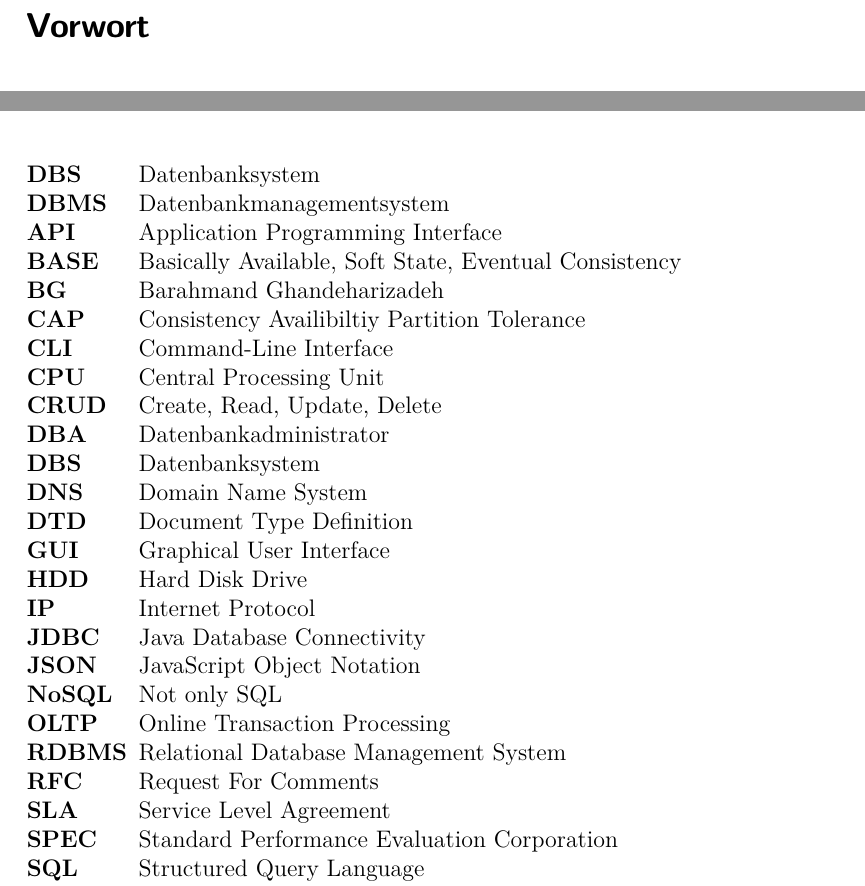
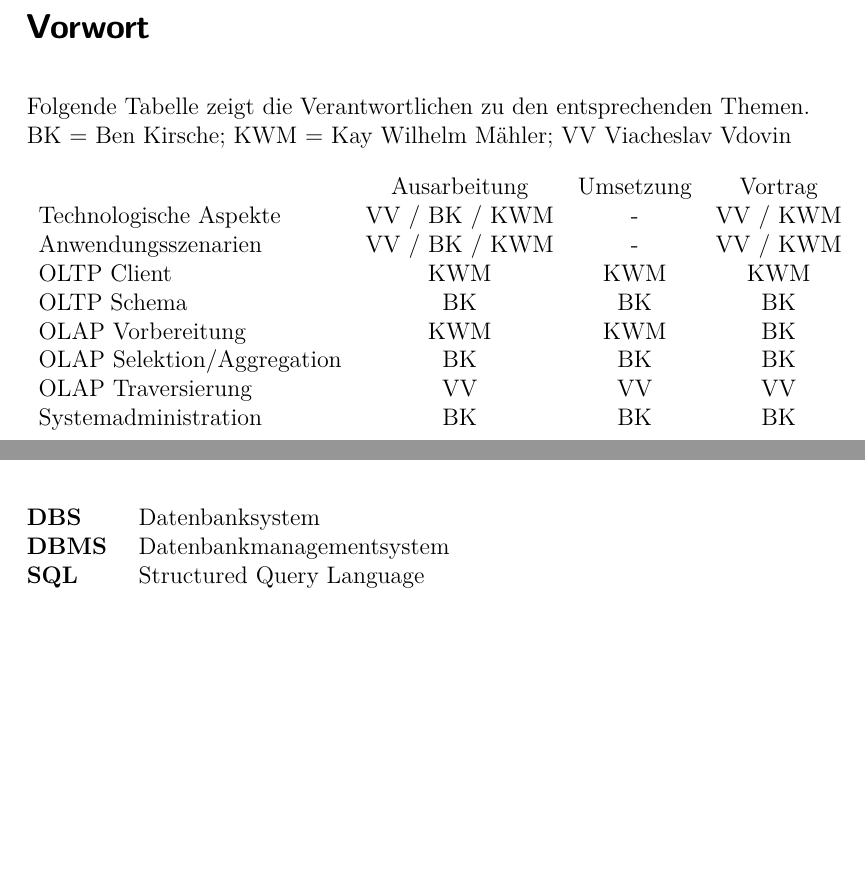
Before and after one commit to Transzendental/graphDB, a LaTeX document (report/document.tex, which reads report/Abkuerzungsverzeichnis.tex, report/p.1.tex): two parts of pages 4 and 58 of 60 before the commit and two parts of pages 4 and 56 of 57 after it, joined at a grey line, cut so that both start at the same text, the shorter picture padded with empty space. Compiled offline with pdfLaTeX; a LaTeX package or settings file that is missing is left out.

Commit message:
vorwort, verzeichnise raus

```diff
--- a/report/Abkuerzungsverzeichnis.tex
+++ b/report/Abkuerzungsverzeichnis.tex
@@ -4,32 +4,4 @@
     %% NEU
     \acro{DBS}{Datenbanksystem}
     \acro{DBMS}{Datenbankmanagementsystem}
-
-    %% ALT
-    \acro{API}{Application Programming Interface}
-    \acro{BASE}{Basically Available, Soft State, Eventual Consistency}
-    \acro{BG}{Barahmand Ghandeharizadeh}
-    \acro{CAP}{Consistency Availibiltiy Partition Tolerance}
-    \acro{CLI}{Command-Line Interface}
-    \acro{CPU}{Central Processing Unit}
-    \acro{CRUD}{Create, Read, Update, Delete}
-    \acro{DBA}{Datenbankadministrator}
-    \acro{DBS}{Datenbanksystem}
-    \acrodefplural{DBS}[DBS]{Datenbanksysteme}
-    \acrodefplural{HDD}[HDDs]{Hard Disk Drive}
-    \acrodefplural{SSD}[SSDs]{Solid State Drive}
-    \acro{DNS}{Domain Name System}
-    \acro{DTD}{Document Type Definition}
-    \acro{GUI}{Graphical User Interface}
-    \acro{HDD}{Hard Disk Drive}
-    \acro{IP}{Internet Protocol}
-    \acro{JDBC}{Java Database Connectivity}
-    \acro{JSON}{JavaScript Object Notation}
-    \acro{NoSQL}{Not only SQL}
-    \acro{OLTP}{Online Transaction Processing}
-    \acro{RDBMS}{Relational Database Management System}
-    \acro{RFC}{Request For Comments}
-    \acro{SLA}{Service Level Agreement}
-    \acro{SPEC}{Standard Performance Evaluation Corporation}
     \acro{SQL}{Structured Query Language}
-    \acro{SSD}{Solid State Drive}
--- a/report/p.1.tex
+++ b/report/p.1.tex
@@ -2,4 +2,18 @@
 \begin{abstract}
 \section*{Vorwort}\markboth{Vorwort}{}
   \addcontentsline{toc}{chapter}{Vorwort}
+  Folgende Tabelle zeigt die Verantwortlichen zu den entsprechenden Themen.\\
+  BK = Ben Kirsche; KWM = Kay Wilhelm Mähler; VV Viacheslav Vdovin
+
+  \begin{tabular}{l c c c}
+  	& Ausarbeitung & Umsetzung & Vortrag \\
+  	Technologische Aspekte & VV / BK / KWM & - & VV / KWM \\
+  	Anwendungsszenarien	& VV / BK / KWM & - & VV / KWM \\
+  	OLTP Client	& KWM & KWM & KWM \\
+  	OLTP Schema	& BK & BK & BK \\
+  	OLAP Vorbereitung	& KWM & KWM & BK \\
+  	OLAP Selektion/Aggregation	& BK & BK & BK \\
+  	OLAP Traversierung	& VV & VV & VV \\
+  	Systemadministration& BK & BK & BK \\
+  \end{tabular}
 \end{abstract}
```
Also changed, not shown: report/document.tex (+0 -7 lines), report/z.1.tex (+0 -1 lines), report/Abkuerzungsverzeichnis.tex (4 more changed lines).
